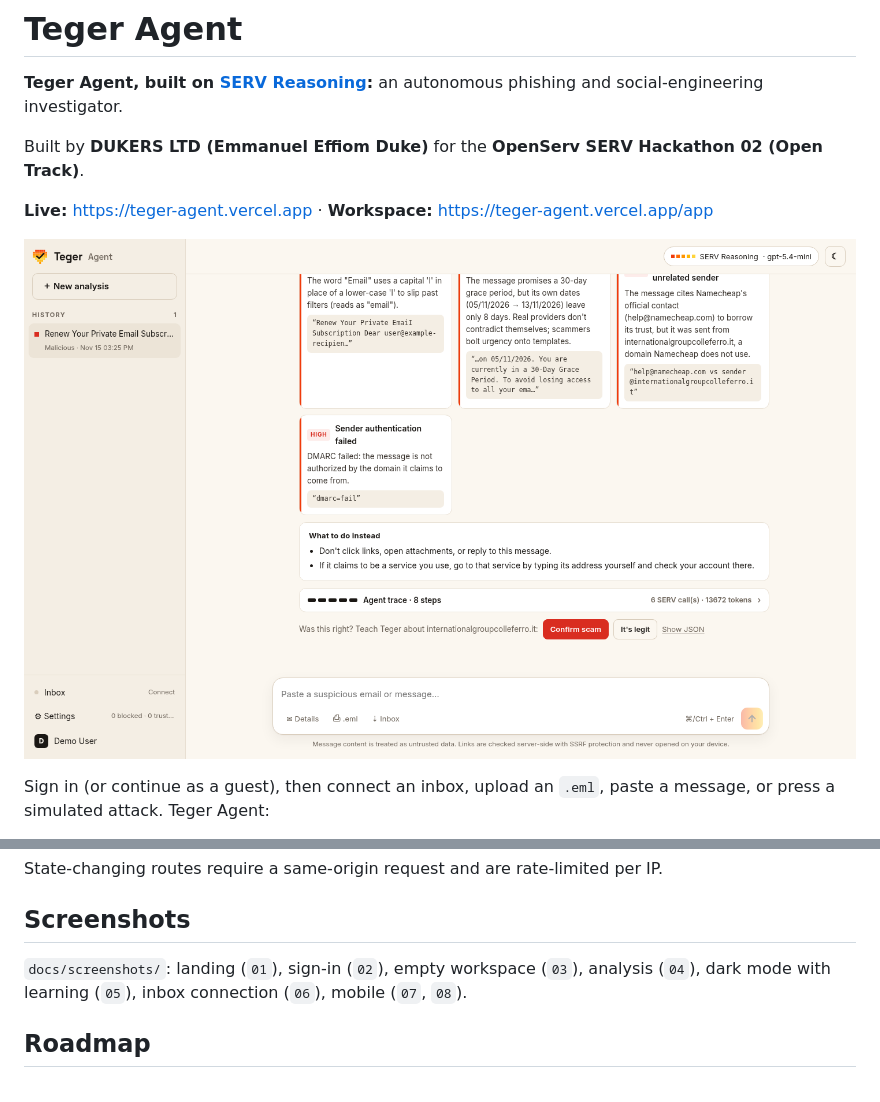
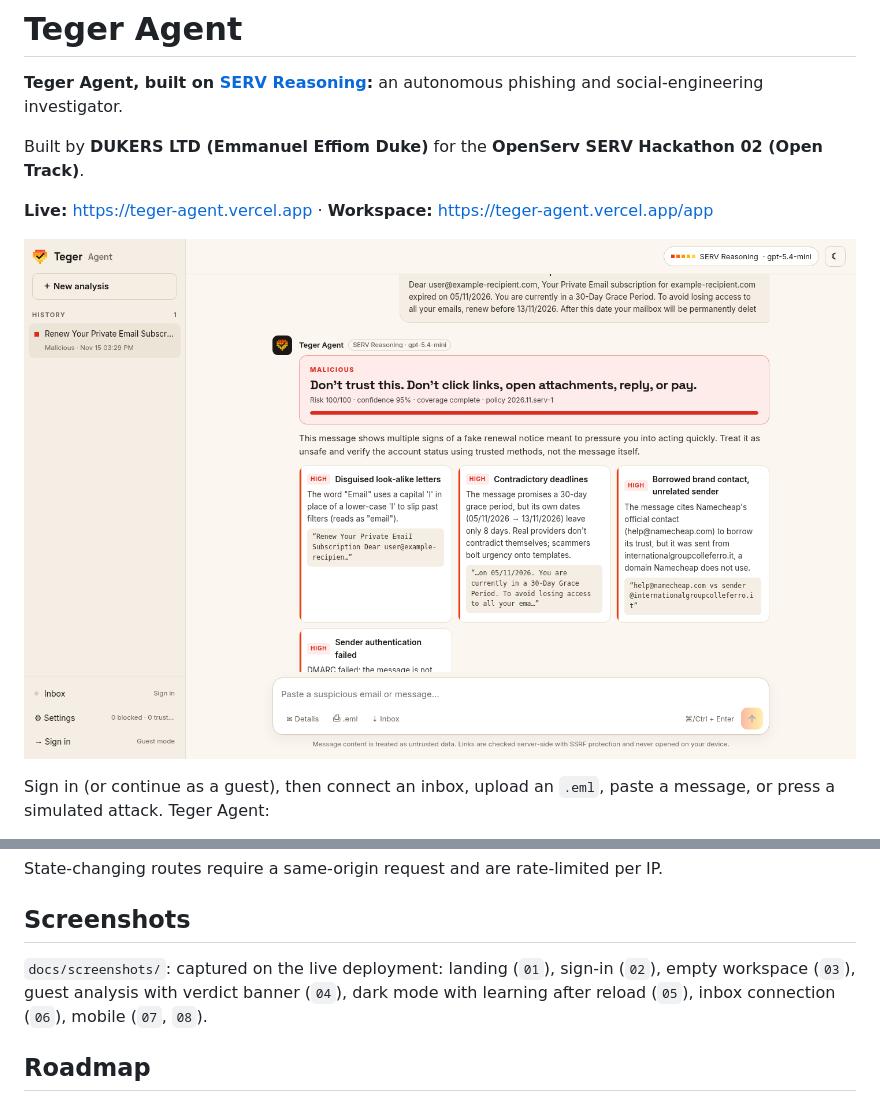
Before and after one commit to dukemawex/teger-agent, a Markdown page: README.md, 2 parts joined by grey strips. Drawn GitHub-style; pictures changed too: docs/screenshots/04-analysis-light.png.

Commit message:
Screenshots from the live deployment; mobile badge tweak

```diff
--- a/README.md
+++ b/README.md
@@ -148,7 +148,7 @@ State-changing routes require a same-origin request and are rate-limited per IP.
 
 ## Screenshots
 
-`docs/screenshots/`: landing (`01`), sign-in (`02`), empty workspace (`03`), analysis (`04`), dark mode with learning (`05`), inbox connection (`06`), mobile (`07`, `08`).
+`docs/screenshots/`: captured on the live deployment: landing (`01`), sign-in (`02`), empty workspace (`03`), guest analysis with verdict banner (`04`), dark mode with learning after reload (`05`), inbox connection (`06`), mobile (`07`, `08`).
 
 ## Roadmap
 
```
Also changed, not shown: docs/screenshots/01-landing.png, docs/screenshots/05-analysis-dark-learned.png, docs/screenshots/06-inbox-connect-dark.png.
